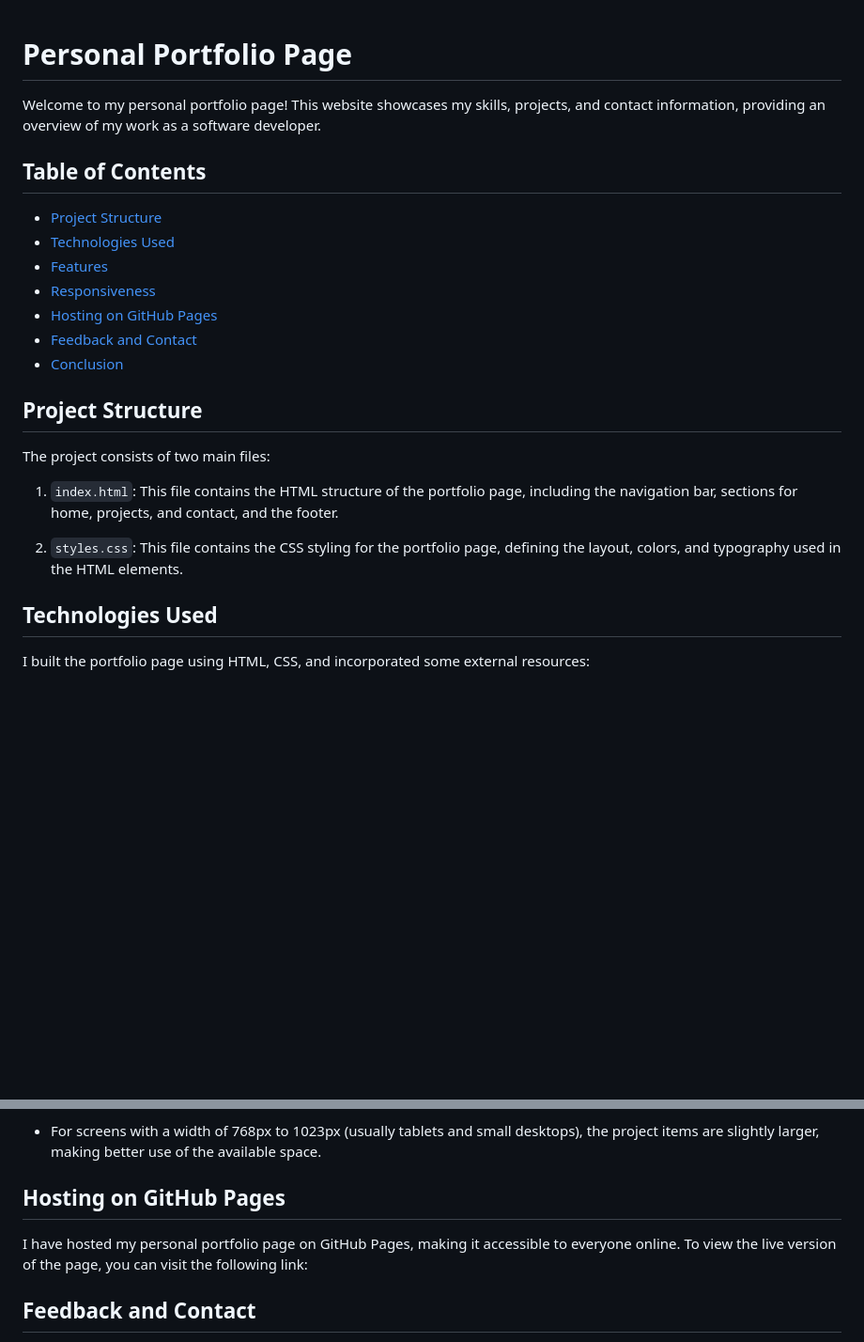
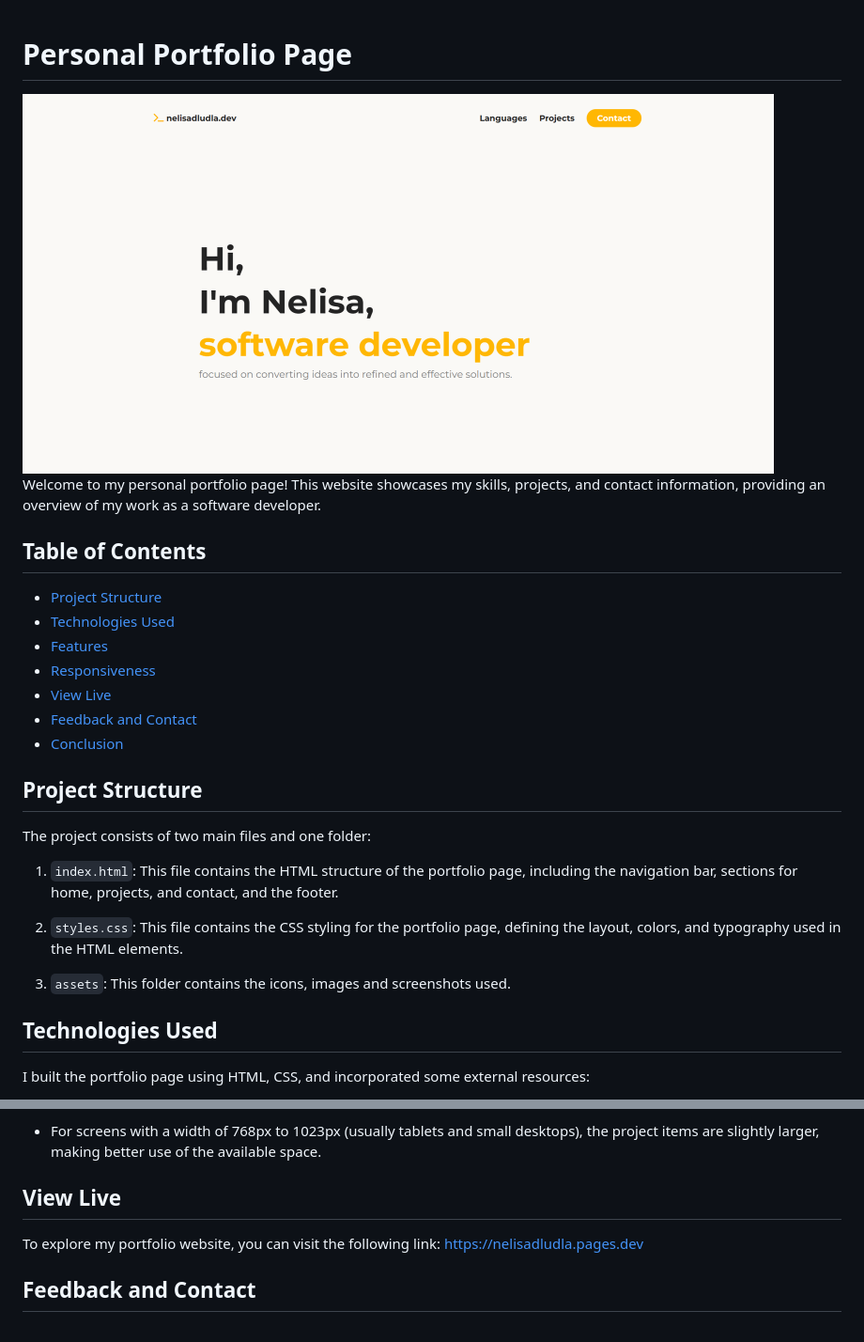
Before and after one commit to nelisa-dludla/portfolio-website, a Markdown page: README.md, 2 parts joined by grey strips. Shown: that part at 94% size. GitHub-like rendering; pictures changed too: assets/screenshots/portfolio-landing-page.png (added); blank space fills up the shorter version.

Commit message:
Updated README with a screenshot of the landing page and included link to the portfolio page

```diff
--- a/README.md
+++ b/README.md
@@ -1,4 +1,6 @@
 # Personal Portfolio Page
+
+<img src="./assets/screenshots/portfolio-landing-page.png" alt="Portfolio Landing Page" width="800px">
 
 Welcome to my personal portfolio page! This website showcases my skills, projects, and contact information, providing an overview of my work as a software developer.
 
@@ -8,17 +10,19 @@ Welcome to my personal portfolio page! This website showcases my skills, project
 - [Technologies Used](#technologies-used)
 - [Features](#features)
 - [Responsiveness](#responsiveness)
-- [Hosting on GitHub Pages](#hosting-on-github-pages)
+- [View Live](#view-live)
 - [Feedback and Contact](#feedback-and-contact)
 - [Conclusion](#conclusion)
 
 ## Project Structure
 
-The project consists of two main files:
+The project consists of two main files and one folder:
 
 1. `index.html`: This file contains the HTML structure of the portfolio page, including the navigation bar, sections for home, projects, and contact, and the footer.
 
 2. `styles.css`: This file contains the CSS styling for the portfolio page, defining the layout, colors, and typography used in the HTML elements.
+
+3. `assets`: This folder contains the icons, images and screenshots used.
 
 ## Technologies Used
 
@@ -48,9 +52,9 @@ I designed the portfolio page to be responsive and adapt to different screen siz
 
 - For screens with a width of 768px to 1023px (usually tablets and small desktops), the project items are slightly larger, making better use of the available space.
 
-## Hosting on GitHub Pages
+## View Live
 
-I have hosted my personal portfolio page on GitHub Pages, making it accessible to everyone online. To view the live version of the page, you can visit the following link:
+To explore my portfolio website, you can visit the following link: https://nelisadludla.pages.dev
 
 ## Feedback and Contact
 
```
